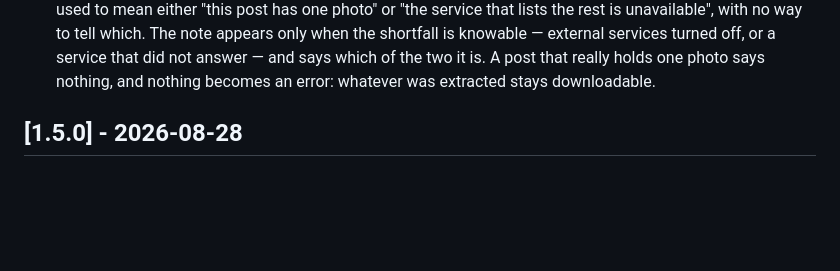
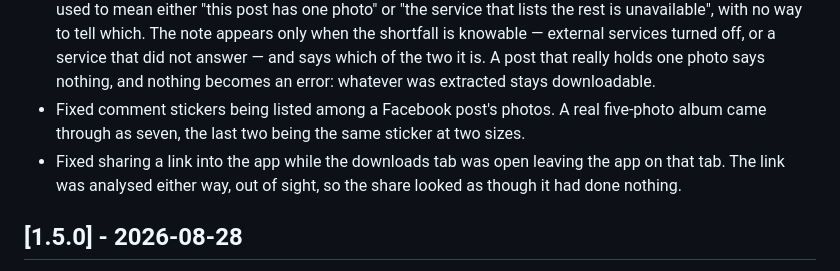
Before and after one commit to vannt-dev/nimbleclip, a Markdown page: CHANGELOG.md, the part around the change. Drawn GitHub-style; blank space fills up the shorter version.

Commit message:
docs(changelog): note the sticker and shared-tab fixes
Both are things a user would notice: an album listing images that were never
part of the post, and a share that appeared to do nothing.

```diff
--- a/CHANGELOG.md
+++ b/CHANGELOG.md
@@ -21,6 +21,12 @@ uses [Semantic Versioning](https://semver.org/) and release tags in the form
   turned off, or a service that did not answer — and says which of the two it
   is. A post that really holds one photo says nothing, and nothing becomes an
   error: whatever was extracted stays downloadable.
+- Fixed comment stickers being listed among a Facebook post's photos. A real
+  five-photo album came through as seven, the last two being the same sticker
+  at two sizes.
+- Fixed sharing a link into the app while the downloads tab was open leaving
+  the app on that tab. The link was analysed either way, out of sight, so the
+  share looked as though it had done nothing.
 
 ## [1.5.0] - 2026-08-28
 
```
